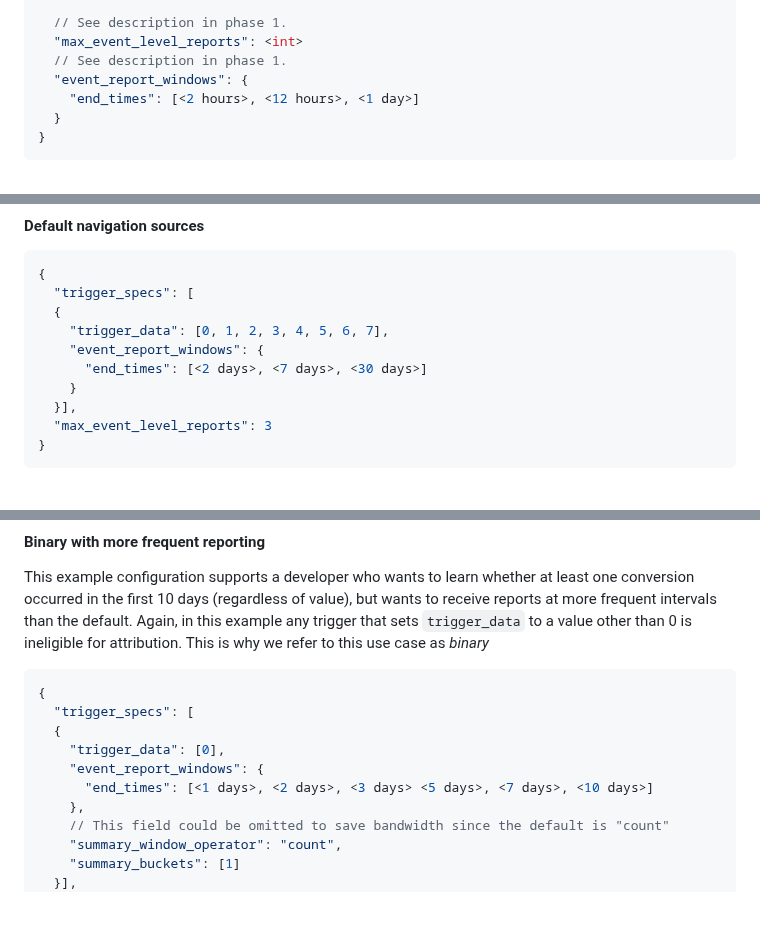
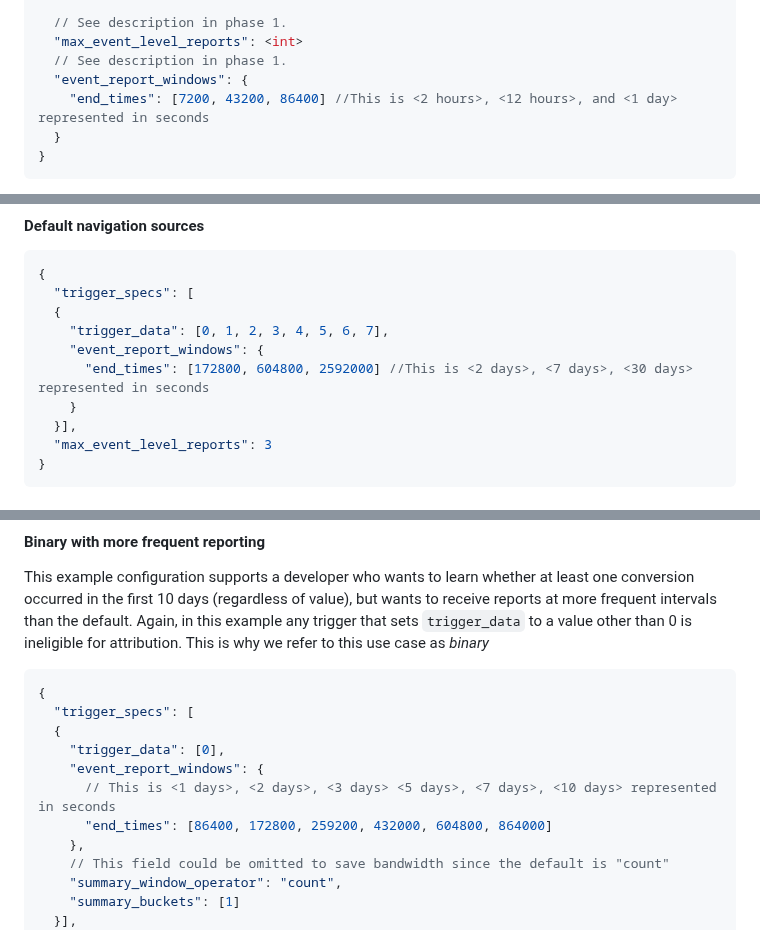
Before and after one commit to WICG/attribution-reporting-api, a Markdown page: flexible_event_config.md, 3 parts joined by grey strips. Rendered like a GitHub page; blank space fills up the shorter version.

````diff
--- a/flexible_event_config.md
+++ b/flexible_event_config.md
@@ -178,7 +178,7 @@ In addition to the parameters that were added in Phase 1, we will add one additi
   "max_event_level_reports": <int>
   // See description in phase 1.
   "event_report_windows": {
-    "end_times": [<2 hours>, <12 hours>, <1 day>]
+    "end_times": [7200, 43200, 86400] //This is <2 hours>, <12 hours>, and <1 day> represented in seconds
   }
 }
 ```
@@ -249,7 +249,7 @@ Here are the default configurations for event and navigation sources. Especially
   {
     "trigger_data": [0, 1, 2, 3, 4, 5, 6, 7],
     "event_report_windows": {
-      "end_times": [<2 days>, <7 days>, <30 days>]
+      "end_times": [172800, 604800, 2592000] //This is <2 days>, <7 days>, <30 days> represented in seconds
     }
   }],
   "max_event_level_reports": 3
@@ -336,7 +336,8 @@ This example configuration supports a developer who wants to learn whether at le
   {
     "trigger_data": [0],
     "event_report_windows": {
-      "end_times": [<1 days>, <2 days>, <3 days> <5 days>, <7 days>, <10 days>]
+      // This is <1 days>, <2 days>, <3 days> <5 days>, <7 days>, <10 days> represented in seconds
+      "end_times": [86400, 172800, 259200, 432000, 604800, 864000]
     },
     // This field could be omitted to save bandwidth since the default is "count"
     "summary_window_operator": "count",
````
Also changed, not shown: other parts of flexible_event_config.md (+9 -9 lines).
